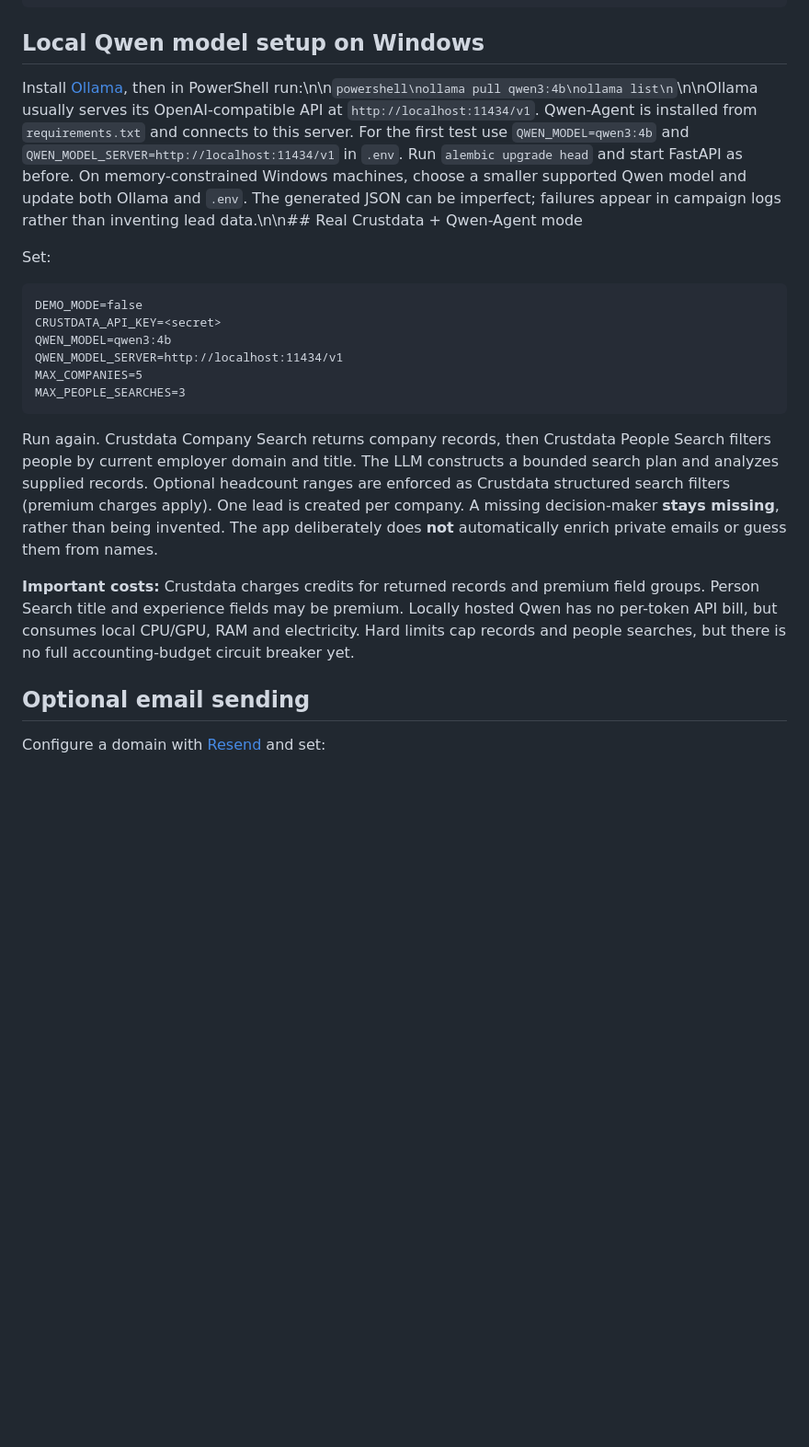
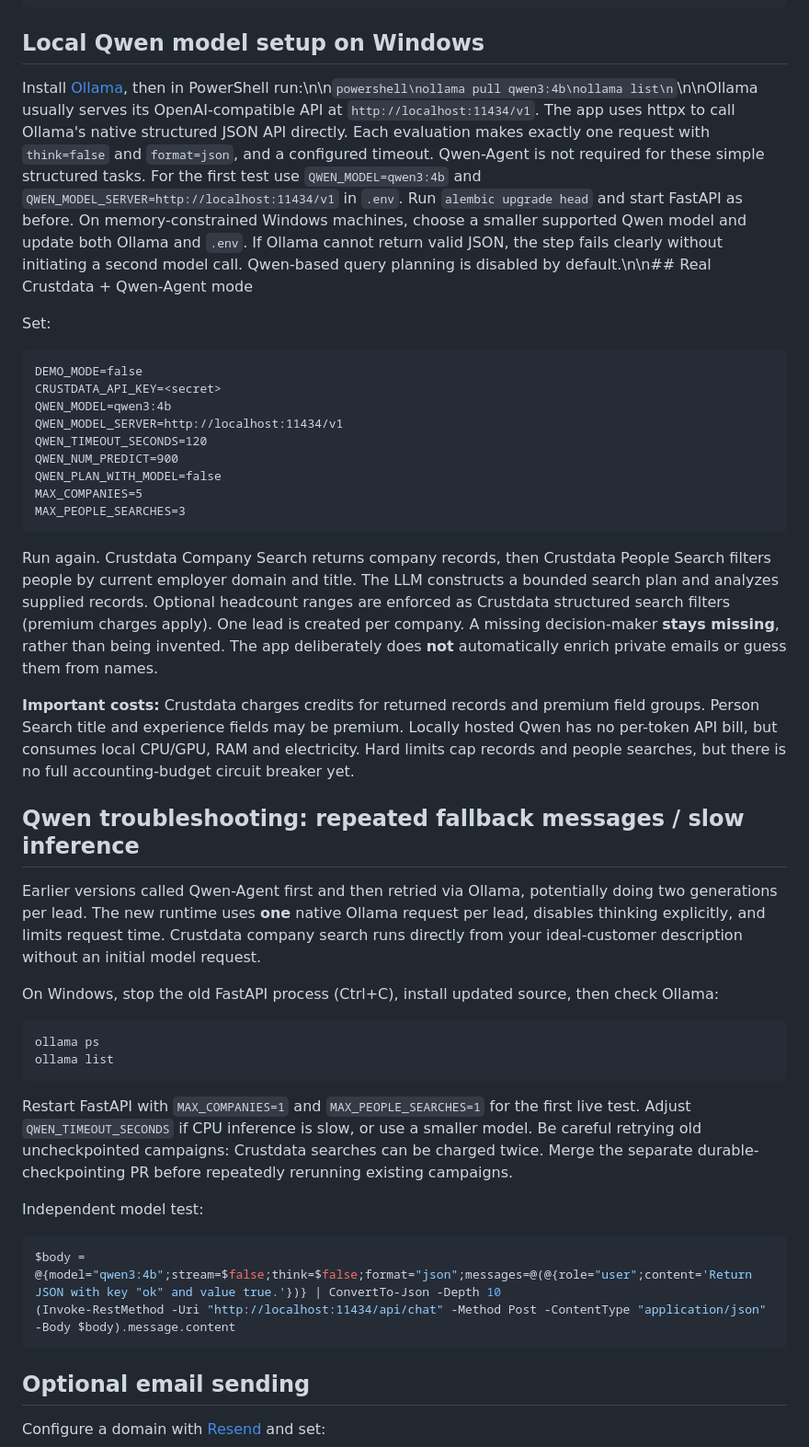
Before and after one commit to Ashendeo/firstcustomer-ai, a Markdown page: README.md, the part around one of its changes. Shown at 92% size. Rendered like a GitHub page; blank space fills up the shorter version.

Commit message:
docs: fix Qwen repeated fallback warnings and Windows Ollama setup

````diff
--- a/README.md
+++ b/README.md
@@ -42,7 +42,7 @@ python -m pytest -q
 
 ## Local Qwen model setup on Windows
 
-Install [Ollama](https://ollama.com/download/windows), then in PowerShell run:\n\n```powershell\nollama pull qwen3:4b\nollama list\n```\n\nOllama usually serves its OpenAI-compatible API at `http://localhost:11434/v1`. Qwen-Agent is installed from `requirements.txt` and connects to this server. For the first test use `QWEN_MODEL=qwen3:4b` and `QWEN_MODEL_SERVER=http://localhost:11434/v1` in `.env`. Run `alembic upgrade head` and start FastAPI as before. On memory-constrained Windows machines, choose a smaller supported Qwen model and update both Ollama and `.env`. The generated JSON can be imperfect; failures appear in campaign logs rather than inventing lead data.\n\n## Real Crustdata + Qwen-Agent mode
+Install [Ollama](https://ollama.com/download/windows), then in PowerShell run:\n\n```powershell\nollama pull qwen3:4b\nollama list\n```\n\nOllama usually serves its OpenAI-compatible API at `http://localhost:11434/v1`. The app uses httpx to call Ollama's native structured JSON API directly. Each evaluation makes exactly one request with `think=false` and `format=json`, and a configured timeout. Qwen-Agent is not required for these simple structured tasks. For the first test use `QWEN_MODEL=qwen3:4b` and `QWEN_MODEL_SERVER=http://localhost:11434/v1` in `.env`. Run `alembic upgrade head` and start FastAPI as before. On memory-constrained Windows machines, choose a smaller supported Qwen model and update both Ollama and `.env`. If Ollama cannot return valid JSON, the step fails clearly without initiating a second model call. Qwen-based query planning is disabled by default.\n\n## Real Crustdata + Qwen-Agent mode
 
 Set:
 
@@ -51,6 +51,9 @@ DEMO_MODE=false
 CRUSTDATA_API_KEY=<secret>
 QWEN_MODEL=qwen3:4b
 QWEN_MODEL_SERVER=http://localhost:11434/v1
+QWEN_TIMEOUT_SECONDS=120
+QWEN_NUM_PREDICT=900
+QWEN_PLAN_WITH_MODEL=false
 MAX_COMPANIES=5
 MAX_PEOPLE_SEARCHES=3
 ```
@@ -58,6 +61,26 @@ MAX_PEOPLE_SEARCHES=3
 Run again. Crustdata Company Search returns company records, then Crustdata People Search filters people by current employer domain and title. The LLM constructs a bounded search plan and analyzes supplied records. Optional headcount ranges are enforced as Crustdata structured search filters (premium charges apply). One lead is created per company. A missing decision-maker **stays missing**, rather than being invented. The app deliberately does **not** automatically enrich private emails or guess them from names.
 
 **Important costs:** Crustdata charges credits for returned records and premium field groups. Person Search title and experience fields may be premium. Locally hosted Qwen has no per-token API bill, but consumes local CPU/GPU, RAM and electricity. Hard limits cap records and people searches, but there is no full accounting-budget circuit breaker yet.
+
+## Qwen troubleshooting: repeated fallback messages / slow inference
+
+Earlier versions called Qwen-Agent first and then retried via Ollama, potentially doing two generations per lead. The new runtime uses **one** native Ollama request per lead, disables thinking explicitly, and limits request time. Crustdata company search runs directly from your ideal-customer description without an initial model request.
+
+On Windows, stop the old FastAPI process (Ctrl+C), install updated source, then check Ollama:
+
+```powershell
+ollama ps
+ollama list
+```
+
+Restart FastAPI with `MAX_COMPANIES=1` and `MAX_PEOPLE_SEARCHES=1` for the first live test. Adjust `QWEN_TIMEOUT_SECONDS` if CPU inference is slow, or use a smaller model. Be careful retrying old uncheckpointed campaigns: Crustdata searches can be charged twice. Merge the separate durable-checkpointing PR before repeatedly rerunning existing campaigns.
+
+Independent model test:
+
+```powershell
+$body = @{model="qwen3:4b";stream=$false;think=$false;format="json";messages=@(@{role="user";content='Return JSON with key "ok" and value true.'})} | ConvertTo-Json -Depth 10
+(Invoke-RestMethod -Uri "http://localhost:11434/api/chat" -Method Post -ContentType "application/json" -Body $body).message.content
+```
 
 ## Optional email sending
 
````
Also changed, not shown: other parts of README.md (+2 -2 lines).
